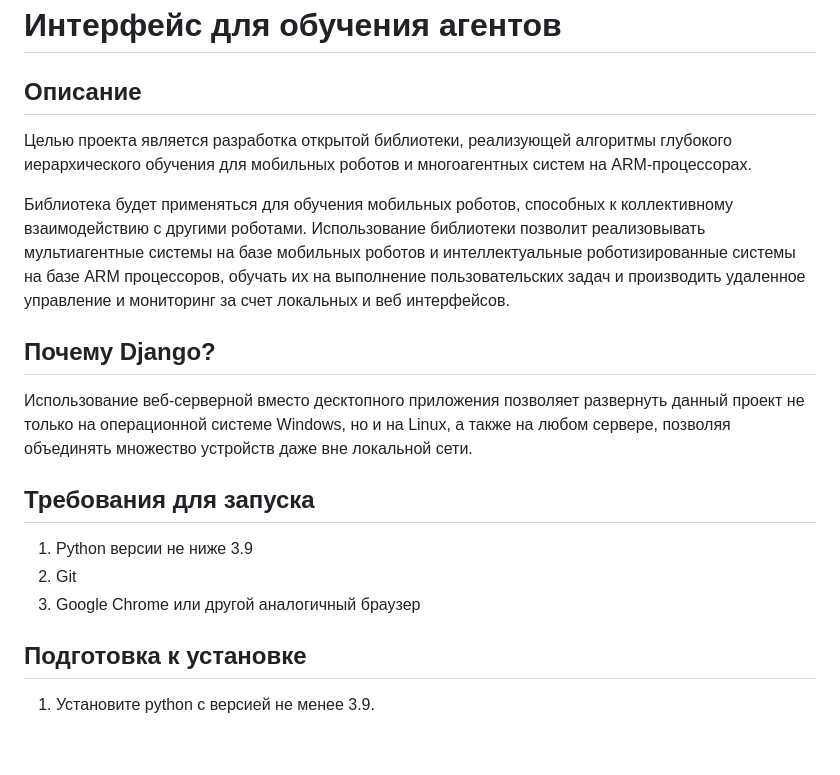
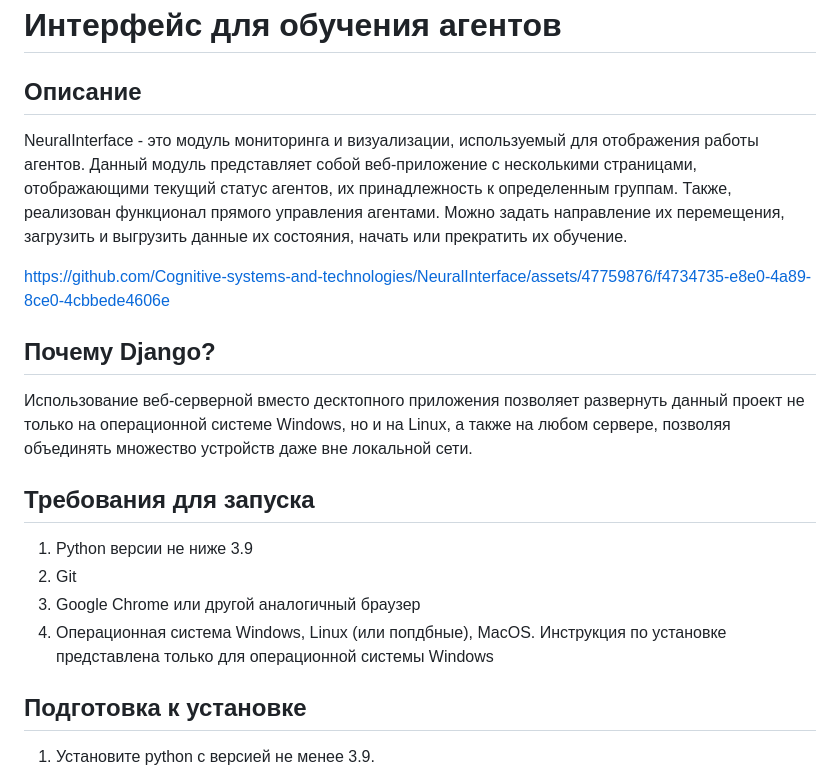
Before and after one commit to Cognitive-systems-and-technologies/NeuralInterface, a Markdown page: README.md, the part around the change. Rendered like a GitHub page; blank space fills up the shorter version.

```diff
--- a/README.md
+++ b/README.md
@@ -1,14 +1,11 @@
 # Интерфейс для обучения агентов
 
 ## Описание
+NeuralInterface - это модуль мониторинга и визуализации, используемый для отображения работы агентов.
+Данный модуль представляет собой веб-приложение с несколькими страницами, отображающими текущий статус агентов, их принадлежность к определенным группам.
+Также, реализован функционал прямого управления агентами. Можно задать направление их перемещения, загрузить и выгрузить данные их состояния, начать или прекратить их обучение.
 
-Целью проекта является разработка открытой библиотеки, реализующей алгоритмы глубокого иерархического обучения для
-мобильных роботов и многоагентных систем на ARM-процессорах.
-
-Библиотека будет применяться для обучения мобильных роботов, способных к коллективному взаимодействию с другими
-роботами. Использование библиотеки позволит реализовывать мультиагентные системы на базе мобильных роботов и
-интеллектуальные роботизированные системы на базе ARM процессоров, обучать их на выполнение пользовательских задач и
-производить удаленное управление и мониторинг за счет локальных и веб интерфейсов.
+https://github.com/Cognitive-systems-and-technologies/NeuralInterface/assets/47759876/f4734735-e8e0-4a89-8ce0-4cbbede4606e
 
 ## Почему Django?
 Использование веб-серверной вместо десктопного приложения позволяет развернуть данный проект не только на операционной
@@ -19,6 +16,8 @@
 1. Python версии не ниже 3.9
 2. Git
 3. Google Chrome или другой аналогичный браузер
+4. Операционная система Windows, Linux (или попдбные), MacOS.
+Инструкция по установке представлена только для операционной системы Windows
 
 ## Подготовка к установке
 
```
